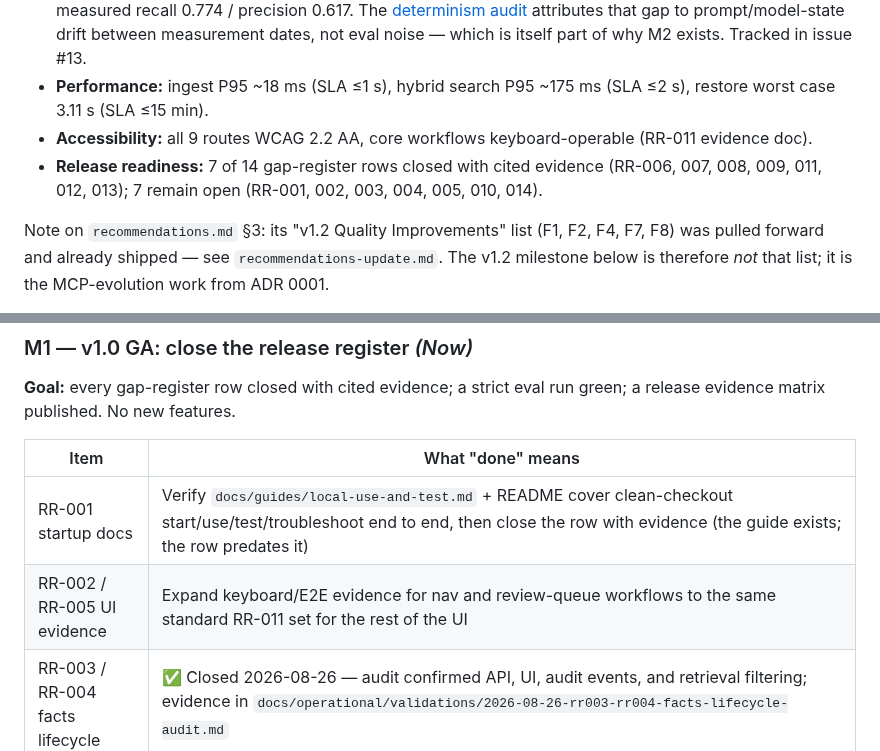
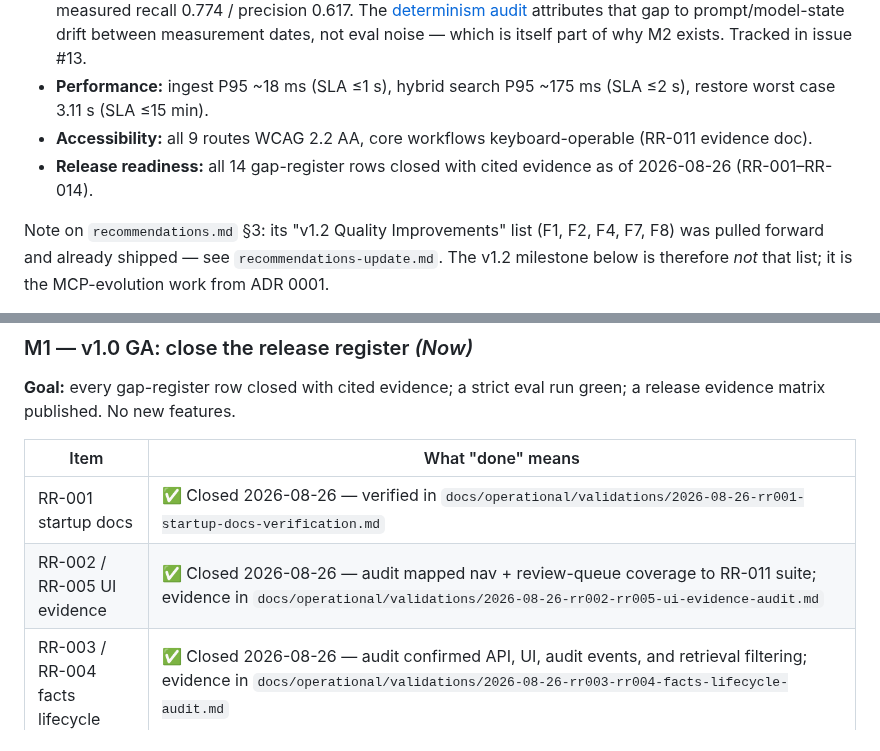
Before and after one commit to andr-ca/recalium, a Markdown page: docs/roadmap.md, 2 parts joined by grey strips. GitHub-like rendering.

Commit message:
docs(validations): close RR-002 and RR-005 UI evidence gaps (#47)
* docs(validations): close RR-002 and RR-005 with UI evidence audit

Maps nav and review-queue coverage to RR-011 Playwright/Vitest suite;
fresh regression run confirms scoped tests pass.

Co-authored-by: Cursor <cursoragent@cursor.com>

* docs(roadmap): mark RR-001 closed in M1 table

Co-authored-by: Cursor <cursoragent@cursor.com>

---------

Co-authored-by: Cursor <cursoragent@cursor.com>

```diff
--- a/docs/roadmap.md
+++ b/docs/roadmap.md
@@ -44,7 +44,7 @@ Quality and evidence state:
 - **Eval suite** (`evals/`): 5 checks (ingest, extraction, retrieval, sensitivity, mcp) against frozen thresholds. Ingest/retrieval/sensitivity/mcp pass; **extraction is borderline** — the latest fresh measurements (2026-07-17, two identical back-to-back runs) show recall 0.583 (gate ≥0.60, failing) / precision 0.717 (gate ≥0.70, passing), while the best historical run (prompt-iteration 7 in the [extraction failure analysis](operational/tests/2026-07-17-extraction-failure-analysis.md)) measured recall 0.774 / precision 0.617. The [determinism audit](operational/tests/2026-07-17-determinism-and-golden-coverage-audit.md) attributes that gap to prompt/model-state drift between measurement dates, not eval noise — which is itself part of why M2 exists. Tracked in issue #13.
 - **Performance:** ingest P95 ~18 ms (SLA ≤1 s), hybrid search P95 ~175 ms (SLA ≤2 s), restore worst case 3.11 s (SLA ≤15 min).
 - **Accessibility:** all 9 routes WCAG 2.2 AA, core workflows keyboard-operable (RR-011 evidence doc).
-- **Release readiness:** 7 of 14 gap-register rows closed with cited evidence (RR-006, 007, 008, 009, 011, 012, 013); 7 remain open (RR-001, 002, 003, 004, 005, 010, 014).
+- **Release readiness:** all 14 gap-register rows closed with cited evidence as of 2026-08-26 (RR-001–RR-014).
 
 Note on `recommendations.md` §3: its "v1.2 Quality Improvements" list (F1, F2, F4, F7, F8) was pulled forward and already shipped — see `recommendations-update.md`. The v1.2 milestone below is therefore *not* that list; it is the MCP-evolution work from ADR 0001.
 
@@ -58,8 +58,8 @@ Note on `recommendations.md` §3: its "v1.2 Quality Improvements" list (F1, F2,
 
 | Item | What "done" means |
 | --- | --- |
-| RR-001 startup docs | Verify `docs/guides/local-use-and-test.md` + README cover clean-checkout start/use/test/troubleshoot end to end, then close the row with evidence (the guide exists; the row predates it) |
-| RR-002 / RR-005 UI evidence | Expand keyboard/E2E evidence for nav and review-queue workflows to the same standard RR-011 set for the rest of the UI |
+| RR-001 startup docs | ✅ Closed 2026-08-26 — verified in `docs/operational/validations/2026-08-26-rr001-startup-docs-verification.md` |
+| RR-002 / RR-005 UI evidence | ✅ Closed 2026-08-26 — audit mapped nav + review-queue coverage to RR-011 suite; evidence in `docs/operational/validations/2026-08-26-rr002-rr005-ui-evidence-audit.md` |
 | RR-003 / RR-004 facts lifecycle | ✅ Closed 2026-08-26 — audit confirmed API, UI, audit events, and retrieval filtering; evidence in `docs/operational/validations/2026-08-26-rr003-rr004-facts-lifecycle-audit.md` |
 | RR-010 MCP resources & live coverage | ✅ M1 live-client evidence closed 2026-08-26 (`test_mcp_live_client.py`, 7 tests). MCP *resources* remain M3. |
 | RR-014 evidence matrix | ✅ Published 2026-07-24: all 47 acceptance criteria mapped to verified test/code evidence (40 evidenced, 4 partial, 3 gaps, none release-blocking) — see `docs/operational/validations/recalium-v1-acceptance-criteria-evidence-matrix.md` |
```
Also changed, not shown: other parts of docs/roadmap.md (+1 -1 lines), 2 other files.
